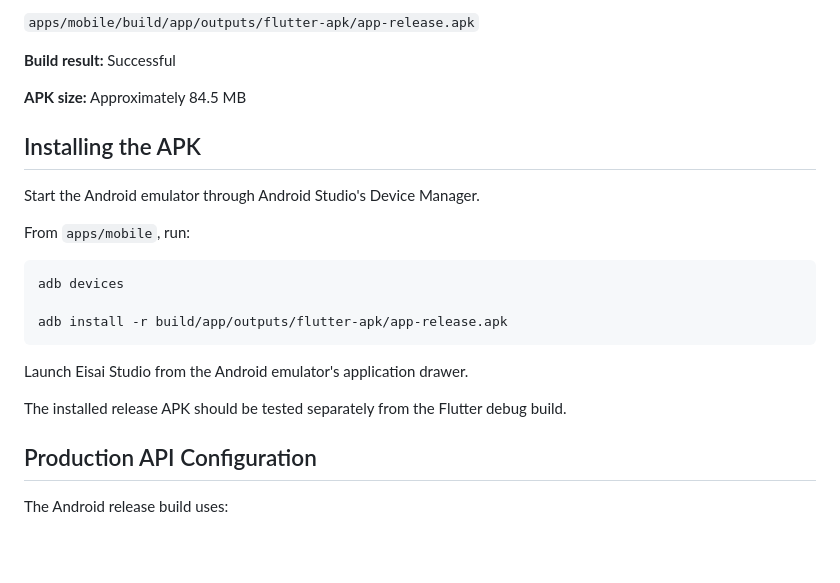
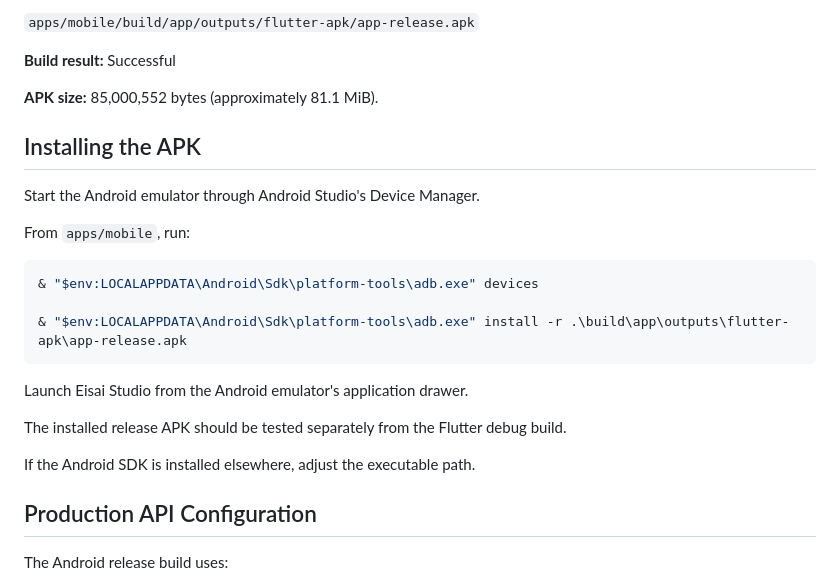
Before and after one commit to rubaismail/eisai-studio-matcha, a Markdown page: docs/mobile-demo.md, the part around one of its changes. Rendered like a GitHub page; blank space fills up the shorter version.

````diff
--- a/docs/mobile-demo.md
+++ b/docs/mobile-demo.md
@@ -56,23 +58,24 @@ The generated APK is located at:
 
 **Build result:** Successful
 
-**APK size:** Approximately 84.5 MB
+**APK size:** 85,000,552 bytes (approximately 81.1 MiB).
 
 ## Installing the APK
 
 Start the Android emulator through Android Studio's Device Manager.
 
 From `apps/mobile`, run:
+```powershell
+& "$env:LOCALAPPDATA\Android\Sdk\platform-tools\adb.exe" devices
 
-```powershell
-adb devices
-
-adb install -r build/app/outputs/flutter-apk/app-release.apk
+& "$env:LOCALAPPDATA\Android\Sdk\platform-tools\adb.exe" install -r .\build\app\outputs\flutter-apk\app-release.apk
 ```
 
 Launch Eisai Studio from the Android emulator's application drawer.
 
 The installed release APK should be tested separately from the Flutter debug build.
+
+If the Android SDK is installed elsewhere, adjust the executable path.
 
 ## Production API Configuration
 
````
Also changed, not shown: other parts of docs/mobile-demo.md (+24 -19 lines).
